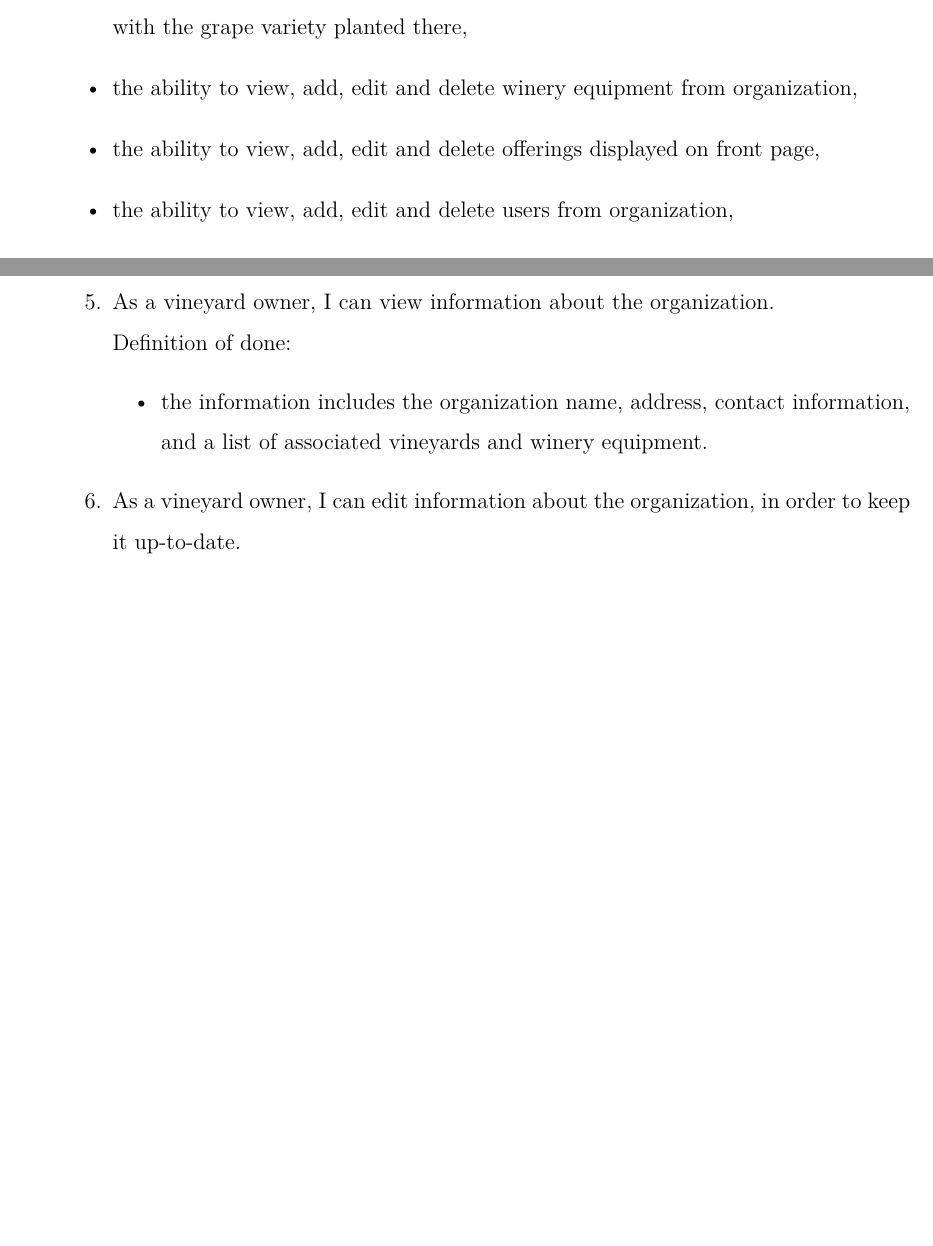
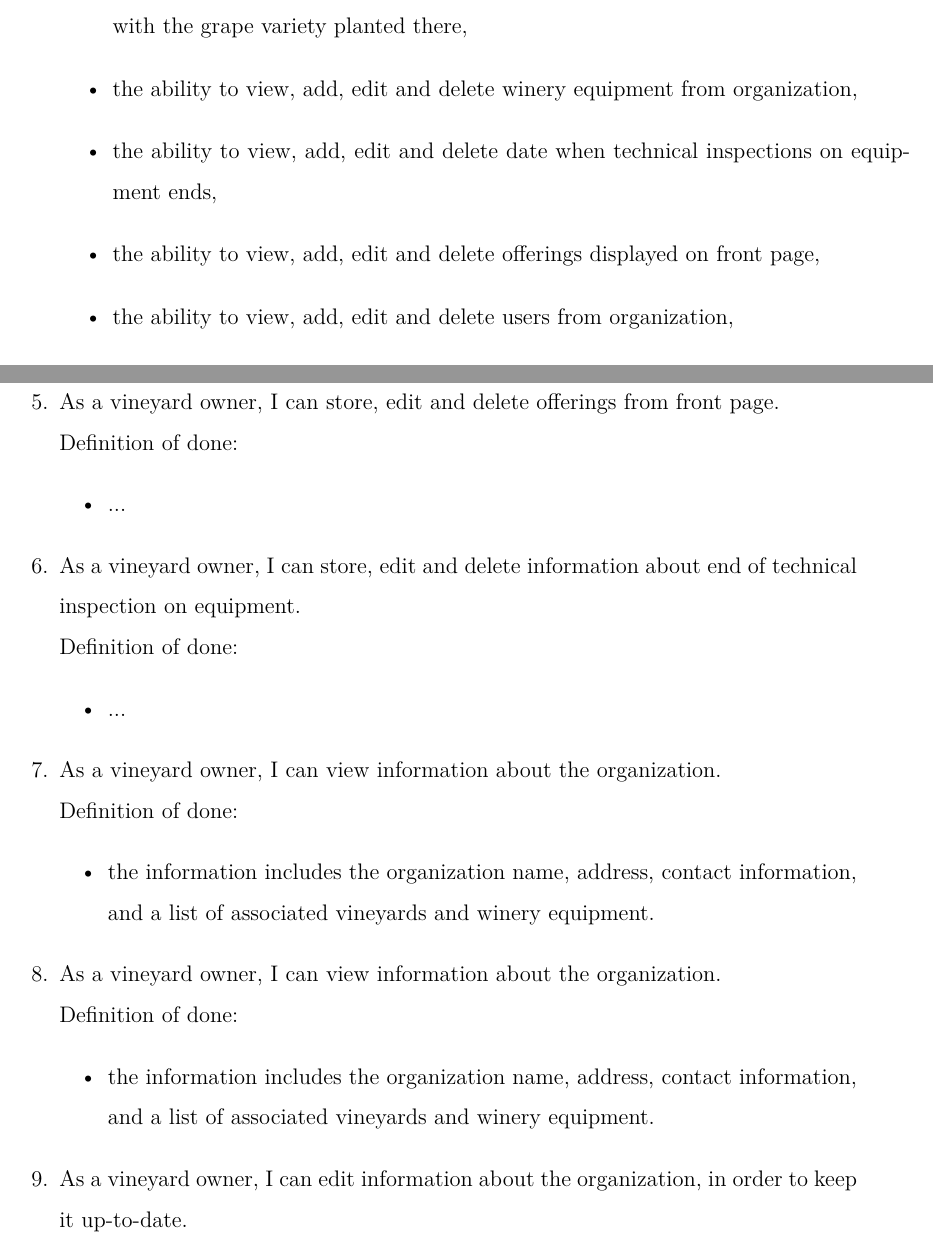
Before and after one commit to DooMx3/Inzynierka, a LaTeX document (docs/main.tex, which reads docs/subchapters/functional_requirements.tex, docs/subchapters/user_stories.tex): two parts of pages 11 and 29 of 34 before the commit and two parts of pages 11 and 30 of 35 after it, joined at a grey line, cut so that both start at the same text, the shorter picture padded with empty space. Compiled offline with pdfLaTeX.

Commit message:
IN-193: Add possibility to note end of technical inspection on equipment

```diff
--- a/docs/subchapters/functional_requirements.tex
+++ b/docs/subchapters/functional_requirements.tex
@@ -64,6 +64,7 @@ The system shall provide the following functionalities, categorized by users. Th
 	\item the ability to remove the organization from the system, which will also remove all associated data,
 	\item the ability to view, add, edit and delete vineyard fields from the organization along with the grape variety planted there,
 	\item the ability to view, add, edit and delete winery equipment from organization,
+	\item the ability to view, add, edit and delete date when technical inspections on equipment ends,
 	\item the ability to view, add, edit and delete offerings displayed on front page,
 	\item the ability to view, add, edit and delete users from organization,
 	\item the ability to assign and revoke roles to other users in the organization,
--- a/docs/subchapters/user_stories.tex
+++ b/docs/subchapters/user_stories.tex
@@ -481,6 +481,24 @@ User stories are a collection of features described from the perspective of the
 		\item the report is saved in the system and can be accessed later from the reports section.
 	\end{itemize}
 
+
+	\item As a vineyard owner, I can store, edit and delete offerings from front page.
+	\\Definition of done:
+	\begin{itemize}
+		\item ...
+	\end{itemize}
+
+	\item As a vineyard owner, I can store, edit and delete information about end of technical inspection on equipment.
+	\\Definition of done:
+	\begin{itemize}
+		\item ...
+	\end{itemize}
+
+	\item As a vineyard owner, I can view information about the organization.
+	\\Definition of done:
+	\begin{itemize}
+		\item the information includes the organization name, address, contact information, and a list of associated vineyards and winery equipment.
+	\end{itemize}
 	\item As a vineyard owner, I can view information about the organization.
 	\\Definition of done:
 	\begin{itemize}
```
Also changed, not shown: 1 other file.
